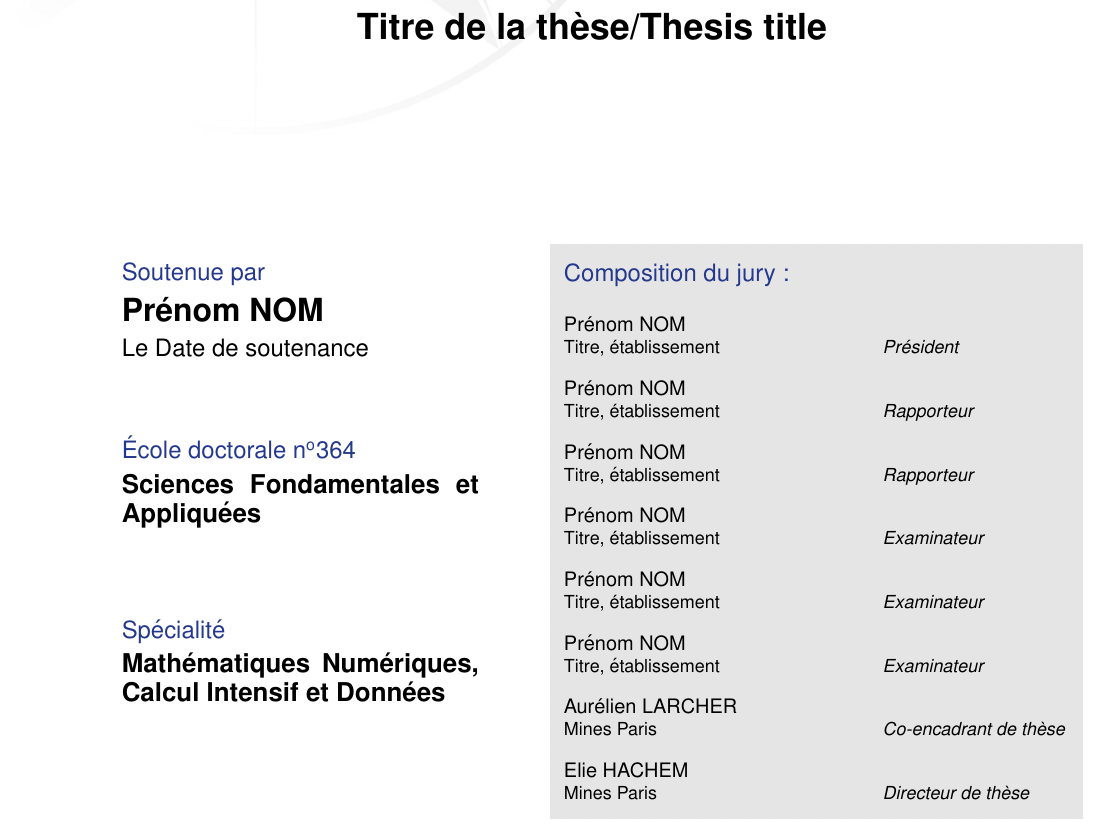
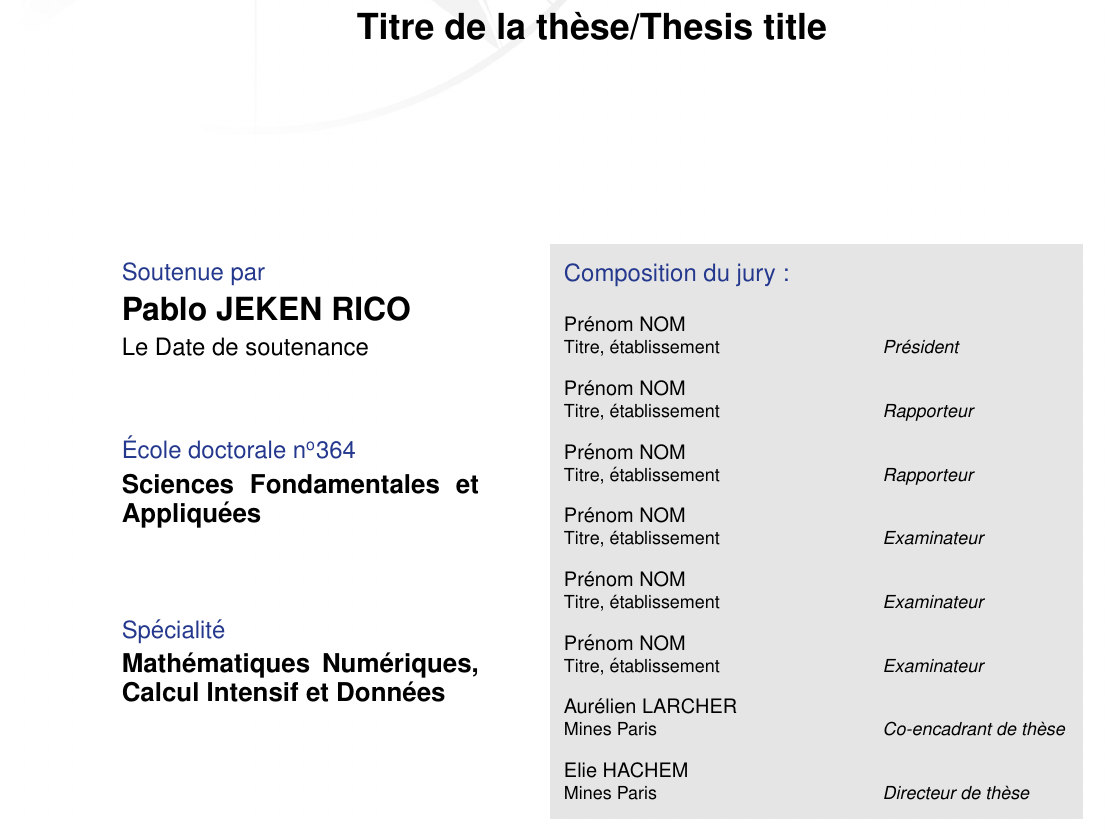
Before and after one commit to pjekenrico/thesis, a LaTeX thesis (Main.tex, which reads PreSets/Preambule.tex): part of page 1 of 25, cut so that both start at the same text. Compiled offline with pdfLaTeX.

Commit message:
Added compatibility changes

```diff
--- a/Main.tex
+++ b/Main.tex
@@ -11,7 +11,7 @@
 \title{Titre de la thèse/Thesis title}
 
 % Name
-\author{Prénom NOM}
+\author{Pablo JEKEN RICO}
 
 \institute{MINES Paris}
 \doctoralschool{Sciences Fondamentales et Appliquées}{364}
@@ -61,7 +61,7 @@ pdfmenubar=true,% show Acrobat’s menu?
 pdffitwindow=true,% window fit to page when opened
 %pdfstartview={FitH},% fits the width of the page to the window
 pdftitle={Title of the PDF},% title
-pdfauthor={Author},% author
+pdfauthor={Pablo Jeken Rico},% author
 pdfsubject={},% subject of the document
 pdfcreator={},% creator of the document
 pdfproducer={},% producer of the document
--- a/PreSets/Preambule.tex
+++ b/PreSets/Preambule.tex
@@ -7,7 +7,7 @@
 \usepackage[babel]{csquotes}
 \usepackage[utf8]{inputenc}
 \usepackage{siunitx}
-\sisetup{per=slash, load=abbr}
+\sisetup{per-mode=symbol-or-fraction, load-configurations=abbr}
 \setcounter{tocdepth}{2}
 \usepackage{graphicx,subfigure,subfigmat}
 \usepackage[format=hang,justification=justified,font={small,it}]{caption}
@@ -26,7 +26,7 @@
 \usepackage{notoccite}
 \usepackage{moreverb}
 \usepackage{siunitx}
-\sisetup{per=slash, load=abbr}
+\sisetup{per-mode=symbol-or-fraction, load-configurations=abbr}
 \usepackage{calligra}
 \usepackage[export]{adjustbox}
 \usepackage{mathrsfs}
```
Also changed, not shown: Main.pdf, 1 other file.
